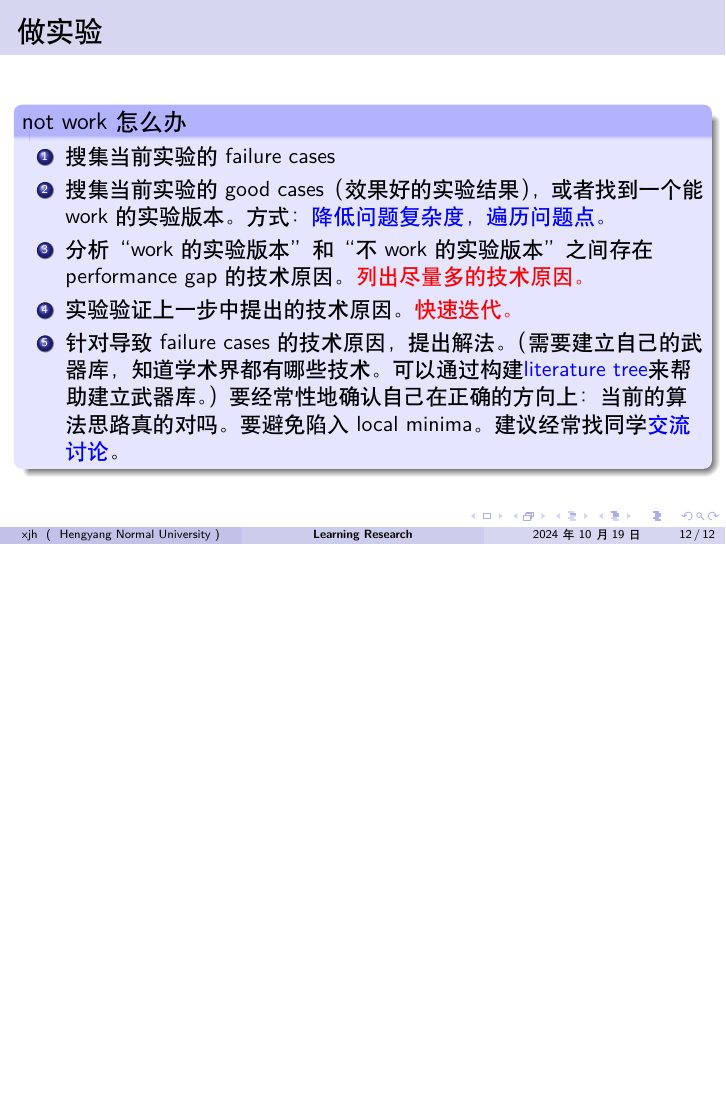
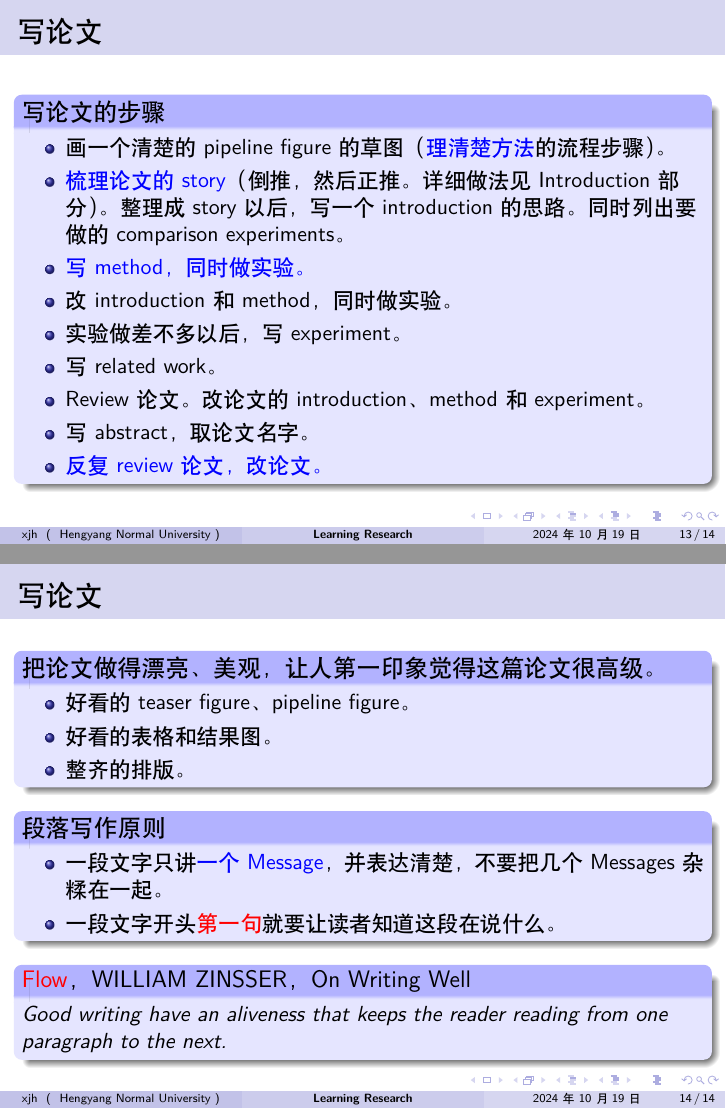
Before and after one commit to jiahaoxiang2000/TempWrite, LaTeX slides (slied/learning_research.tex): page 12 of 12 before the commit and pages 13 and 14 of 14 after it, the two joined at a grey line, the shorter picture padded with empty space. Compiled offline with XeLaTeX.

Commit message:
writing skill

```diff
--- a/slied/learning_research.tex
+++ b/slied/learning_research.tex
@@ -191,7 +191,42 @@
 \end{frame}
 
 \section{写论文}
+\begin{frame}
+    \frametitle{写论文}
+    \begin{block}{写论文的步骤}
+        \begin{itemize}
+            \item 画一个清楚的pipeline figure的草图（\textcolor{blue}{理清楚方法}的流程步骤）。
+            \item \textcolor{blue}{梳理论文的story}（倒推，然后正推。详细做法见Introduction部分）。整理成story以后，写一个introduction的思路。同时列出要做的comparison experiments。
+            \item \textcolor{blue}{写method，同时做实验。}
+            \item 改introduction和method，同时做实验。
+            \item 实验做差不多以后，写experiment。
+            \item 写related work。
+            \item Review论文。改论文的introduction、method和experiment。
+            \item 写abstract，取论文名字。
+            \item \textcolor{blue}{反复review论文，改论文。}
+        \end{itemize}
+    \end{block}
+\end{frame}
 
+\begin{frame}
+    \frametitle{写论文}
+    \begin{block}{把论文做得漂亮、美观，让人第一印象觉得这篇论文很高级。}
+        \begin{itemize}
+            \item 好看的teaser figure、pipeline figure。
+            \item 好看的表格和结果图。
+            \item 整齐的排版。
+        \end{itemize}
+    \end{block}
+    \begin{block}{段落写作原则}
+        \begin{itemize}
+            \item 一段文字只讲\textcolor{blue}{一个Message}，并表达清楚，不要把几个Messages杂糅在一起。
+            \item 一段文字开头\textcolor{red}{第一句}就要让读者知道这段在说什么。
+        \end{itemize}
+    \end{block}
+    \begin{block}{\textcolor{red}{Flow}，WILLIAM ZINSSER，On Writing Well}
+        \textit{Good writing have an aliveness that keeps the reader reading from one paragraph to the next.}
+    \end{block}
+\end{frame}
 \section{搓PPT}
 
 \section{Conclusion}
```
Also changed, not shown: slied/learning_research.pdf.
